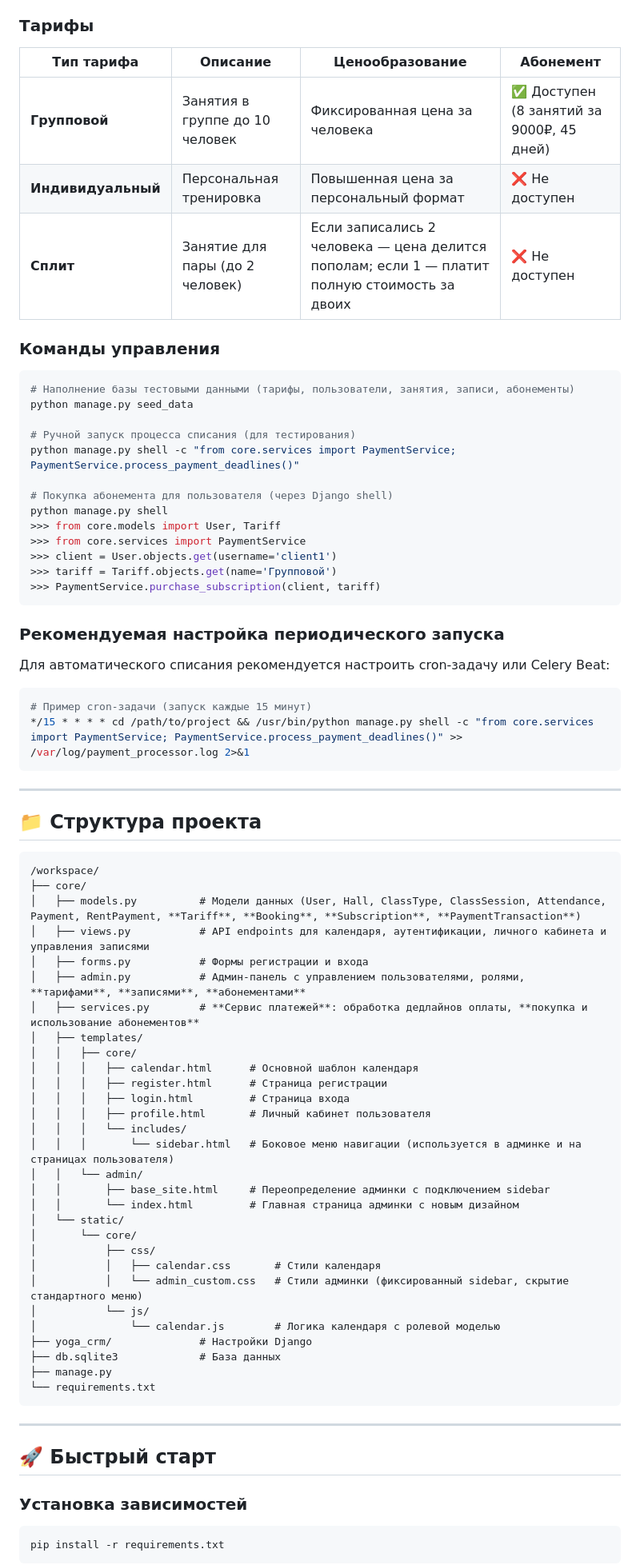
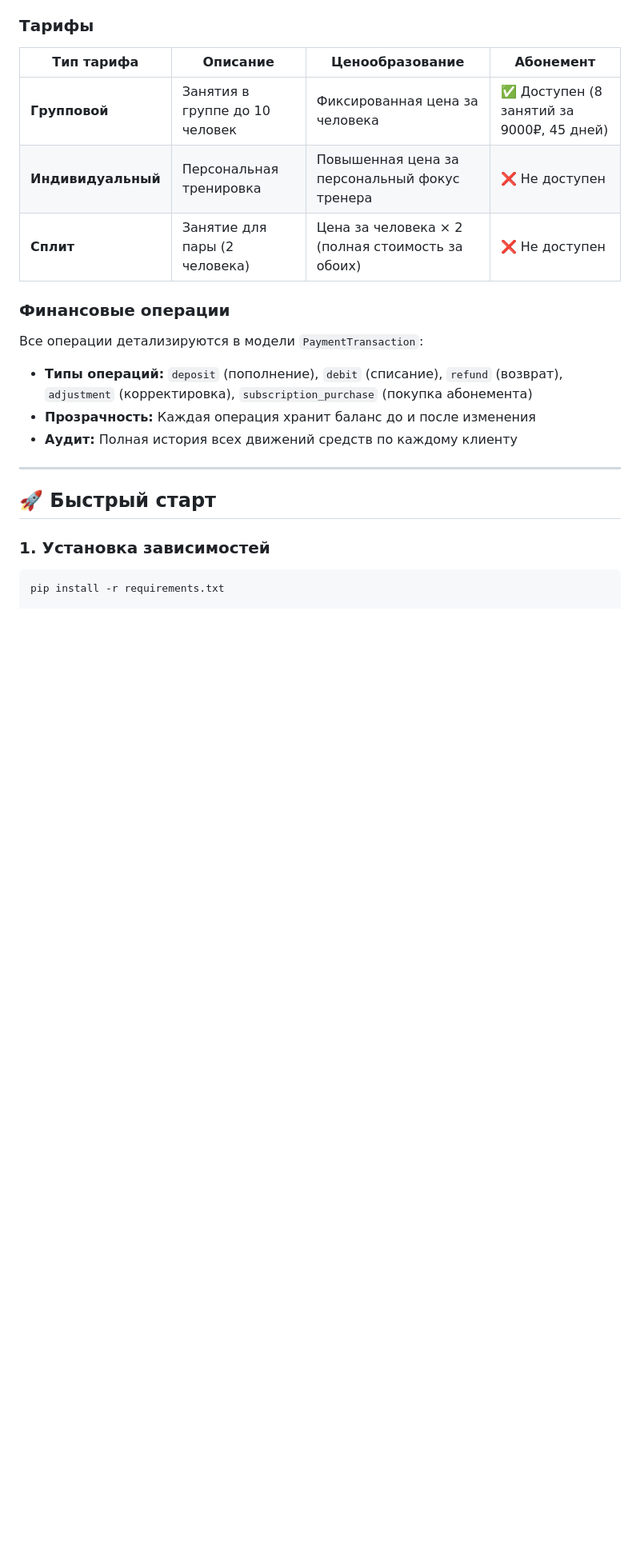
Before and after one commit to Scorpeex/yoga_crm, a Markdown page: readme.md, the part around one of its changes. Shown at 80% size. Rendered like a GitHub page; blank space fills up the shorter version.

````diff
--- a/readme.md
+++ b/readme.md
@@ -231,75 +238,20 @@ core/
 | Тип тарифа | Описание | Ценообразование | Абонемент |
 |------------|----------|-----------------|-----------|
 | **Групповой** | Занятия в группе до 10 человек | Фиксированная цена за человека | ✅ Доступен (8 занятий за 9000₽, 45 дней) |
-| **Индивидуальный** | Персональная тренировка | Повышенная цена за персональный формат | ❌ Не доступен |
-| **Сплит** | Занятие для пары (до 2 человек) | Если записались 2 человека — цена делится пополам; если 1 — платит полную стоимость за двоих | ❌ Не доступен |
+| **Индивидуальный** | Персональная тренировка | Повышенная цена за персональный фокус тренера | ❌ Не доступен |
+| **Сплит** | Занятие для пары (2 человека) | Цена за человека × 2 (полная стоимость за обоих) | ❌ Не доступен |
 
-### Команды управления
-```bash
-# Наполнение базы тестовыми данными (тарифы, пользователи, занятия, записи, абонементы)
-python manage.py seed_data
-
-# Ручной запуск процесса списания (для тестирования)
-python manage.py shell -c "from core.services import PaymentService; PaymentService.process_payment_deadlines()"
-
-# Покупка абонемента для пользователя (через Django shell)
-python manage.py shell
->>> from core.models import User, Tariff
->>> from core.services import PaymentService
->>> client = User.objects.get(username='client1')
->>> tariff = Tariff.objects.get(name='Групповой')
->>> PaymentService.purchase_subscription(client, tariff)
-```
-
-### Рекомендуемая настройка периодического запуска
-Для автоматического списания рекомендуется настроить cron-задачу или Celery Beat:
-```bash
-# Пример cron-задачи (запуск каждые 15 минут)
-*/15 * * * * cd /path/to/project && /usr/bin/python manage.py shell -c "from core.services import PaymentService; PaymentService.process_payment_deadlines()" >> /var/log/payment_processor.log 2>&1
-```
-
----
-
-## 📁 Структура проекта
-
-```
-/workspace/
-├── core/
-│   ├── models.py          # Модели данных (User, Hall, ClassType, ClassSession, Attendance, Payment, RentPayment, **Tariff**, **Booking**, **Subscription**, **PaymentTransaction**)
-│   ├── views.py           # API endpoints для календаря, аутентификации, личного кабинета и управления записями
-│   ├── forms.py           # Формы регистрации и входа
-│   ├── admin.py           # Админ-панель с управлением пользователями, ролями, **тарифами**, **записями**, **абонементами**
-│   ├── services.py        # **Сервис платежей**: обработка дедлайнов оплаты, **покупка и использование абонементов**
-│   ├── templates/
-│   │   ├── core/
-│   │   │   ├── calendar.html      # Основной шаблон календаря
-│   │   │   ├── register.html      # Страница регистрации
-│   │   │   ├── login.html         # Страница входа
-│   │   │   ├── profile.html       # Личный кабинет пользователя
-│   │   │   └── includes/
-│   │   │       └── sidebar.html   # Боковое меню навигации (используется в админке и на страницах пользователя)
-│   │   └── admin/
-│   │       ├── base_site.html     # Переопределение админки с подключением sidebar
-│   │       └── index.html         # Главная страница админки с новым дизайном
-│   └── static/
-│       └── core/
-│           ├── css/
-│           │   ├── calendar.css       # Стили календаря
-│           │   └── admin_custom.css   # Стили админки (фиксированный sidebar, скрытие стандартного меню)
-│           └── js/
-│               └── calendar.js        # Логика календаря с ролевой моделью
-├── yoga_crm/              # Настройки Django
-├── db.sqlite3             # База данных
-├── manage.py
-└── requirements.txt
-```
+### Финансовые операции
+Все операции детализируются в модели `PaymentTransaction`:
+- **Типы операций:** `deposit` (пополнение), `debit` (списание), `refund` (возврат), `adjustment` (корректировка), `subscription_purchase` (покупка абонемента)
+- **Прозрачность:** Каждая операция хранит баланс до и после изменения
+- **Аудит:** Полная история всех движений средств по каждому клиенту
 
 ---
 
 ## 🚀 Быстрый старт
 
-### Установка зависимостей
+### 1. Установка зависимостей
 ```bash
 pip install -r requirements.txt
-```
 
````
Also changed, not shown: other parts of readme.md (+78 -37 lines).
